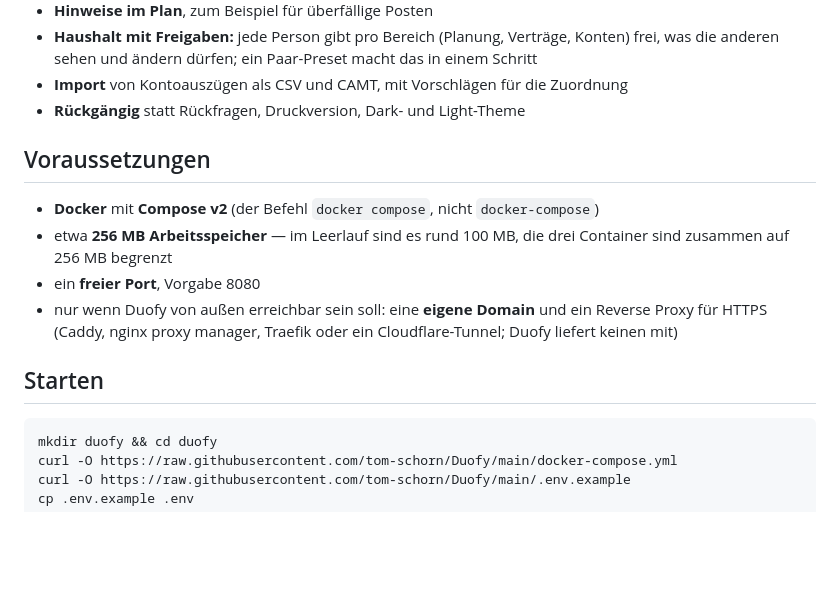
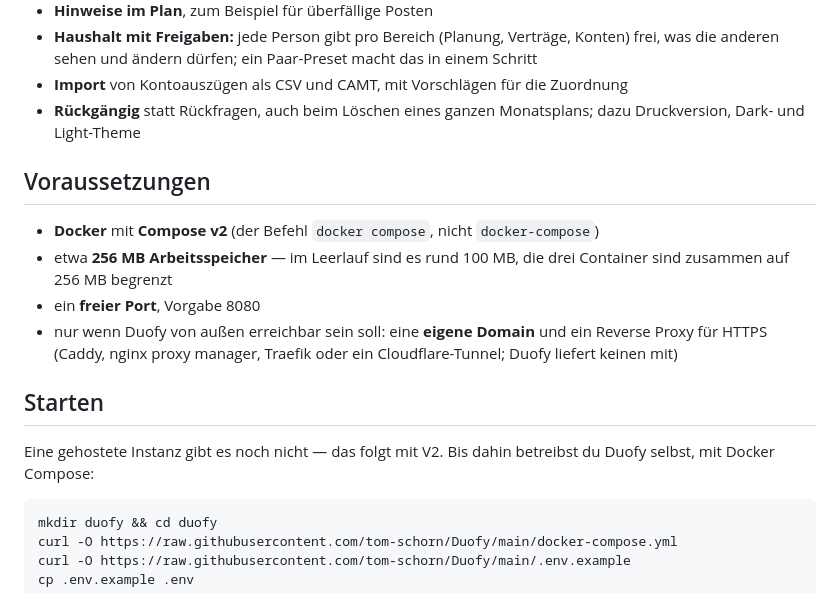
Before and after one commit to tom-schorn/Duofy, a Markdown page: README.md, the part around the change. Rendered like a GitHub page; blank space fills up the shorter version.

Commit message:
docs: mention undo-able month deletion and no public instance yet (#96)
Two V1 features had landed since this README draft was written:
month deletion with undo (#219), and the decision that a hosted
instance moves to V2 (#15). Everything else in this draft still
matches origin/main as of today.

Co-Authored-By: Claude Sonnet 5 <noreply@anthropic.com>
Signed-off-by: tom-schorn <t.schorn@ts-mail.de>

````diff
--- a/README.md
+++ b/README.md
@@ -55,7 +55,8 @@ Posten nur einmal existiert.
   Konten) frei, was die anderen sehen und ändern dürfen; ein Paar-Preset macht das
   in einem Schritt
 - **Import** von Kontoauszügen als CSV und CAMT, mit Vorschlägen für die Zuordnung
-- **Rückgängig** statt Rückfragen, Druckversion, Dark- und Light-Theme
+- **Rückgängig** statt Rückfragen, auch beim Löschen eines ganzen Monatsplans;
+  dazu Druckversion, Dark- und Light-Theme
 
 ## Voraussetzungen
 
@@ -69,6 +70,9 @@ Posten nur einmal existiert.
   Cloudflare-Tunnel; Duofy liefert keinen mit)
 
 ## Starten
+
+Eine gehostete Instanz gibt es noch nicht — das folgt mit V2. Bis dahin betreibst
+du Duofy selbst, mit Docker Compose:
 
 ```bash
 mkdir duofy && cd duofy
````
